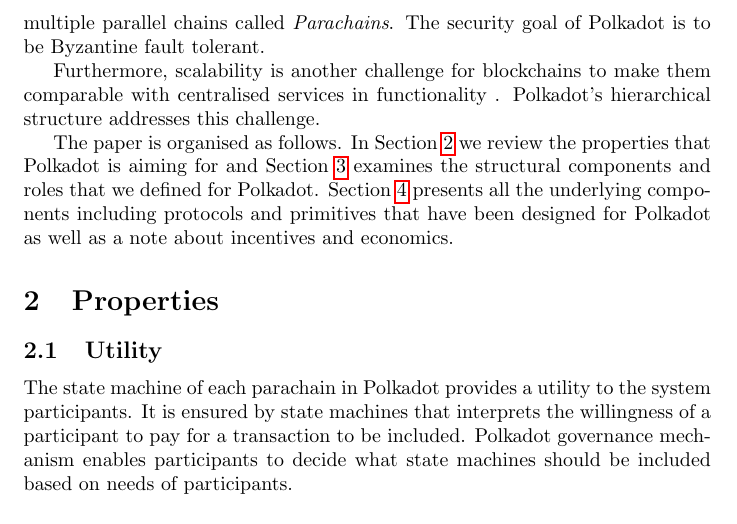
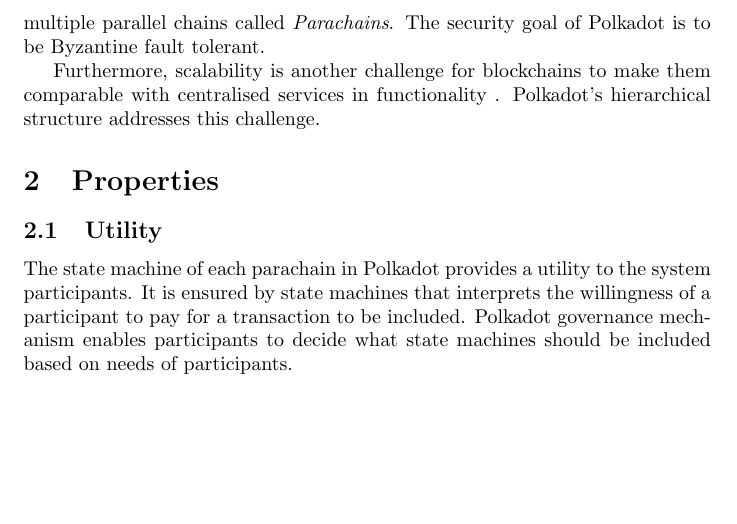
Before and after one commit to w3f/research, a LaTeX paper (docs/polkadot/Polkadot-OverviewPaper/main.tex, which reads docs/polkadot/Polkadot-OverviewPaper/introduction.tex): part of page 4 of 36 before the commit and part of page 4 of 35 after it, cut so that both start at the same text, the shorter picture padded with empty space. Compiled offline with pdfLaTeX.

Commit message:
Update introduction.tex

```diff
--- a/docs/polkadot/Polkadot-OverviewPaper/introduction.tex
+++ b/docs/polkadot/Polkadot-OverviewPaper/introduction.tex
@@ -29,5 +29,5 @@
 Furthermore, scalability is another challenge for blockchains to make them comparable with centralised services in functionality .
 Polkadot's hierarchical structure addresses this challenge.
 
-The paper is organised as follows. In Section~\ref{sec:properties} we review the properties that Polkadot is aiming for and Section~\ref{sec:preliminiary} examines the structural components and roles that we defined for Polkadot.
-Section~\ref{sec:components} presents all the underlying components including protocols and primitives that have been designed for Polkadot as well as a note about incentives and economics.
+%The paper is organised as follows. In Section~\ref{sec:properties} we review the properties that Polkadot is aiming for and Section~\ref{sec:preliminiary} examines the structural components and roles that we defined for Polkadot.
+%Section~\ref{sec:components} presents all the underlying components including protocols and primitives that have been designed for Polkadot as well as a note about incentives and economics.
```
